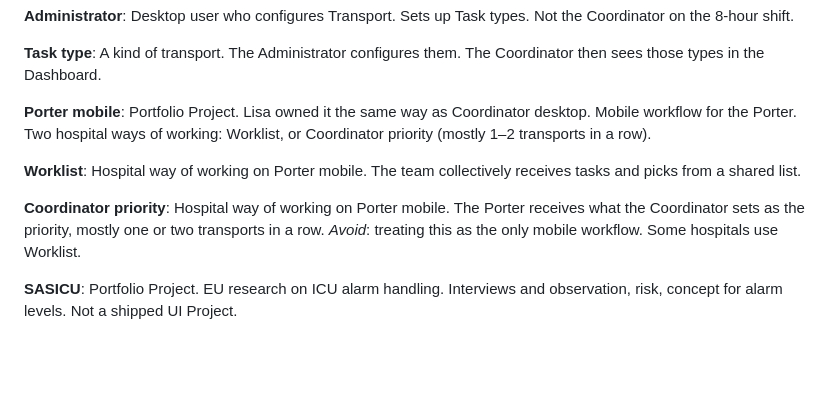
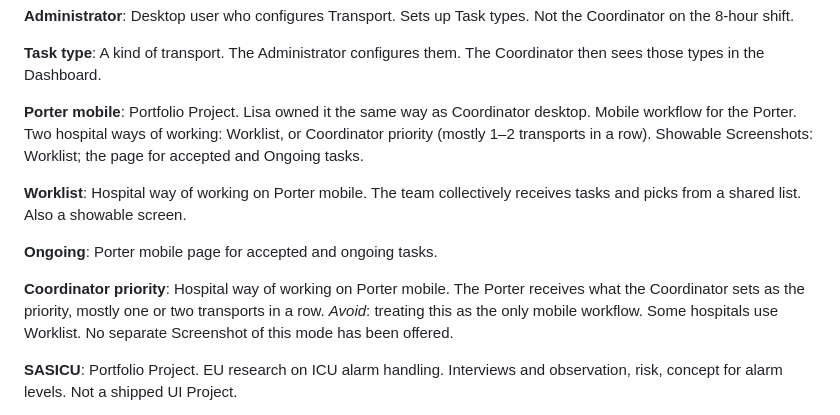
Before and after one commit to danba340/advent-of-bun, a Markdown page: ONTOLOGY.md, the part around the change. Rendered like a GitHub page; blank space fills up the shorter version.

```diff
--- a/ONTOLOGY.md
+++ b/ONTOLOGY.md
@@ -46,14 +46,17 @@ Desktop user who configures Transport. Sets up Task types. Not the Coordinator o
 A kind of transport. The Administrator configures them. The Coordinator then sees those types in the Dashboard.
 
 **Porter mobile**:
-Portfolio Project. Lisa owned it the same way as Coordinator desktop. Mobile workflow for the Porter. Two hospital ways of working: Worklist, or Coordinator priority (mostly 1–2 transports in a row).
+Portfolio Project. Lisa owned it the same way as Coordinator desktop. Mobile workflow for the Porter. Two hospital ways of working: Worklist, or Coordinator priority (mostly 1–2 transports in a row). Showable Screenshots: Worklist; the page for accepted and Ongoing tasks.
 
 **Worklist**:
-Hospital way of working on Porter mobile. The team collectively receives tasks and picks from a shared list.
+Hospital way of working on Porter mobile. The team collectively receives tasks and picks from a shared list. Also a showable screen.
+
+**Ongoing**:
+Porter mobile page for accepted and ongoing tasks.
 
 **Coordinator priority**:
 Hospital way of working on Porter mobile. The Porter receives what the Coordinator sets as the priority, mostly one or two transports in a row.
-_Avoid_: treating this as the only mobile workflow. Some hospitals use Worklist.
+_Avoid_: treating this as the only mobile workflow. Some hospitals use Worklist. No separate Screenshot of this mode has been offered.
 
 **SASICU**:
 Portfolio Project. EU research on ICU alarm handling. Interviews and observation, risk, concept for alarm levels. Not a shipped UI Project.
```
Also changed, not shown: grillings/goal-1-projects.md (+12 -1 lines).
